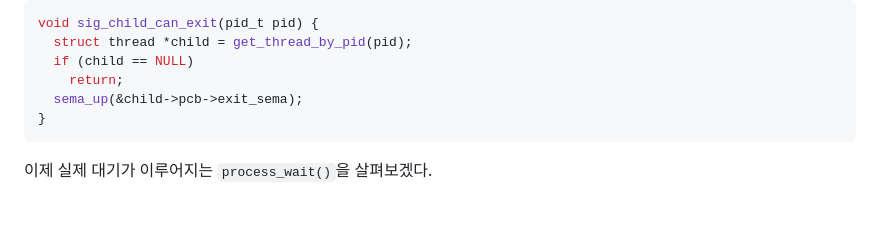
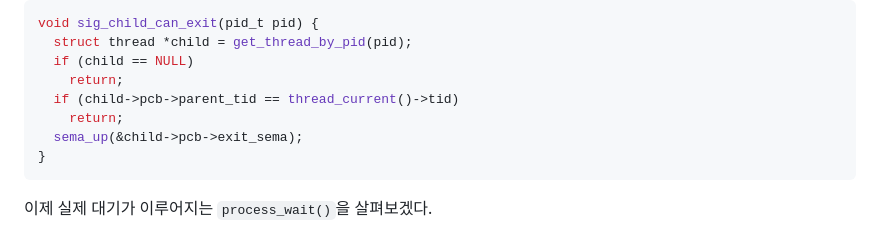
Before and after one commit to happyhappy-jun/CSED312-pintos, a Markdown page: docs/p2/p2_final_report.md, the part around the change. GitHub-like rendering; blank space fills up the shorter version.

Commit message:
sig_child_can_exit() 변경 사항 반영

````diff
--- a/docs/p2/p2_final_report.md
+++ b/docs/p2/p2_final_report.md
@@ -746,6 +746,8 @@ void sig_child_can_exit(pid_t pid) {
   struct thread *child = get_thread_by_pid(pid);
   if (child == NULL)
     return;
+  if (child->pcb->parent_tid == thread_current()->tid)
+    return;
   sema_up(&child->pcb->exit_sema);
 }
 ```
````
